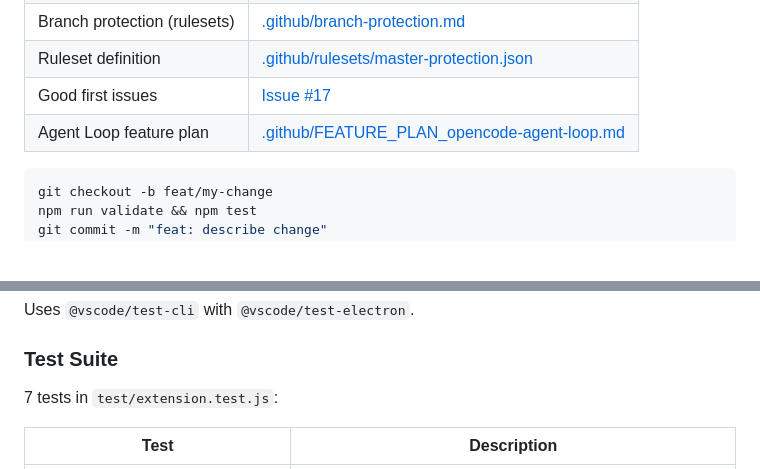
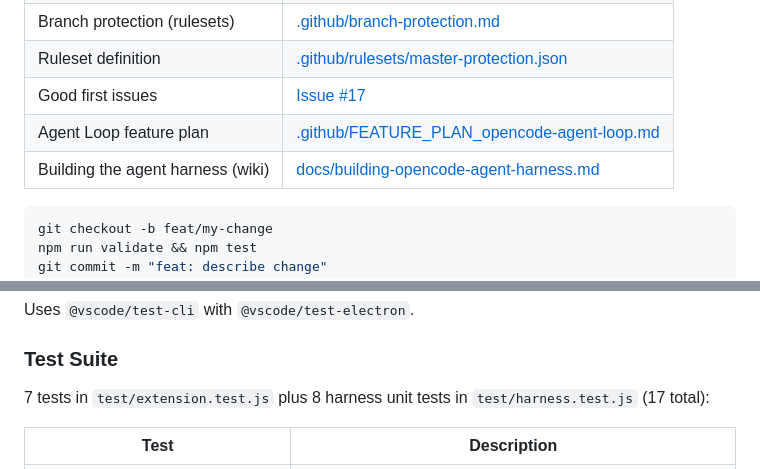
Before and after one commit to aadorian/opencodeCLI, a Markdown page: README.md, 2 parts joined by grey strips. GitHub-like rendering; blank space fills up the shorter version.

````diff
--- a/README.md
+++ b/README.md
@@ -488,6 +488,7 @@ We use **GitHub Flow** with Conventional Commits, automated CI, and tag-based re
 | Ruleset definition | [.github/rulesets/master-protection.json](./.github/rulesets/master-protection.json) |
 | Good first issues | [Issue #17](https://github.com/aadorian/opencodeCLI/issues/17) |
 | Agent Loop feature plan | [.github/FEATURE_PLAN_opencode-agent-loop.md](./.github/FEATURE_PLAN_opencode-agent-loop.md) |
+| Building the agent harness (wiki) | [docs/building-opencode-agent-harness.md](./docs/building-opencode-agent-harness.md) |
 
 ```bash
 git checkout -b feat/my-change
@@ -506,7 +507,7 @@ Uses `@vscode/test-cli` with `@vscode/test-electron`.
 
 ### Test Suite
 
-7 tests in `test/extension.test.js`:
+7 tests in `test/extension.test.js` plus 8 harness unit tests in `test/harness.test.js` (17 total):
 
 | Test | Description |
 |---|---|
````
Also changed, not shown: docs/README.md (added, +7 -0 lines), docs/building-opencode-agent-harness.md (added, +364 -0 lines).
